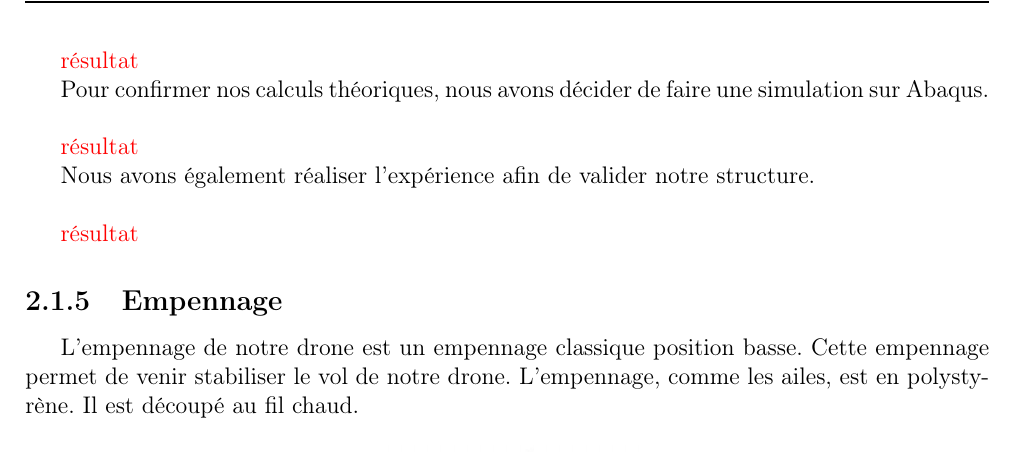
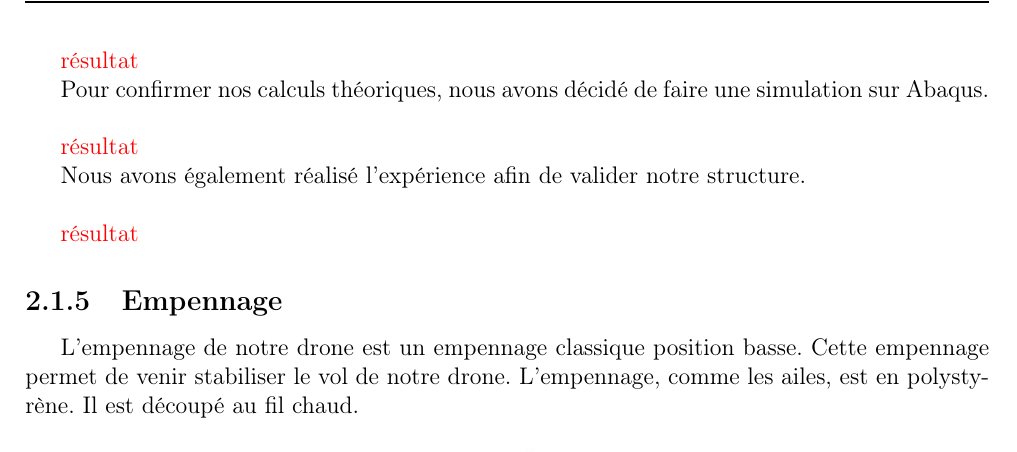
Before and after one commit to AeroTechSeaTech/DossierTechnique, a LaTeX document (dossier.tex): part of page 13 of 18, cut so that both start at the same text. The pictures show the PDF file dossier.pdf that the author committed with the source.

Commit message:
correction erreur

```diff
--- a/dossier.tex
+++ b/dossier.tex
@@ -280,11 +280,11 @@ Cela nous a amener à calculer le diamètre dans trois cas (\ref{flex}):
 
 \textcolor{red}{résultat}
 
-Pour confirmer nos calculs théoriques, nous avons décider de faire une simulation sur Abaqus.\newline
+Pour confirmer nos calculs théoriques, nous avons décidé de faire une simulation sur Abaqus.\newline
 
 \textcolor{red}{résultat}
 
-Nous avons également réaliser l'expérience afin de valider notre structure.\newline
+Nous avons également réalisé l'expérience afin de valider notre structure.\newline
 
 \textcolor{red}{résultat}
 
```
Also changed, not shown: dossier.pdf.
